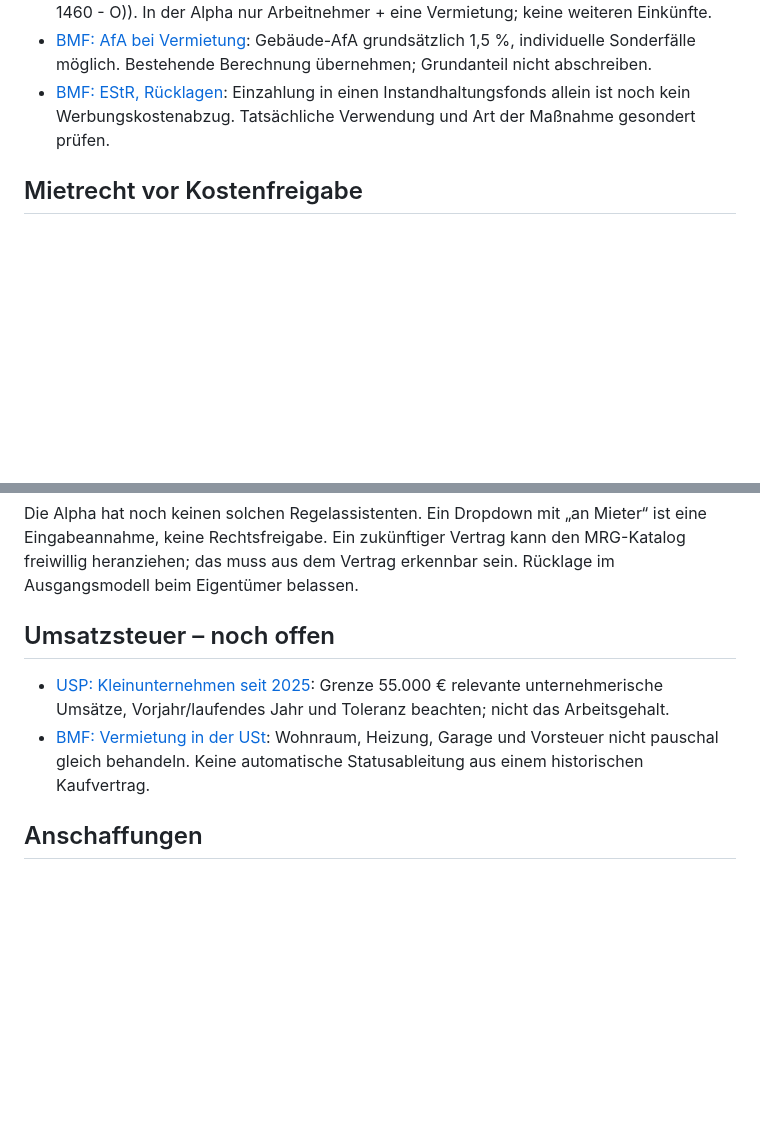
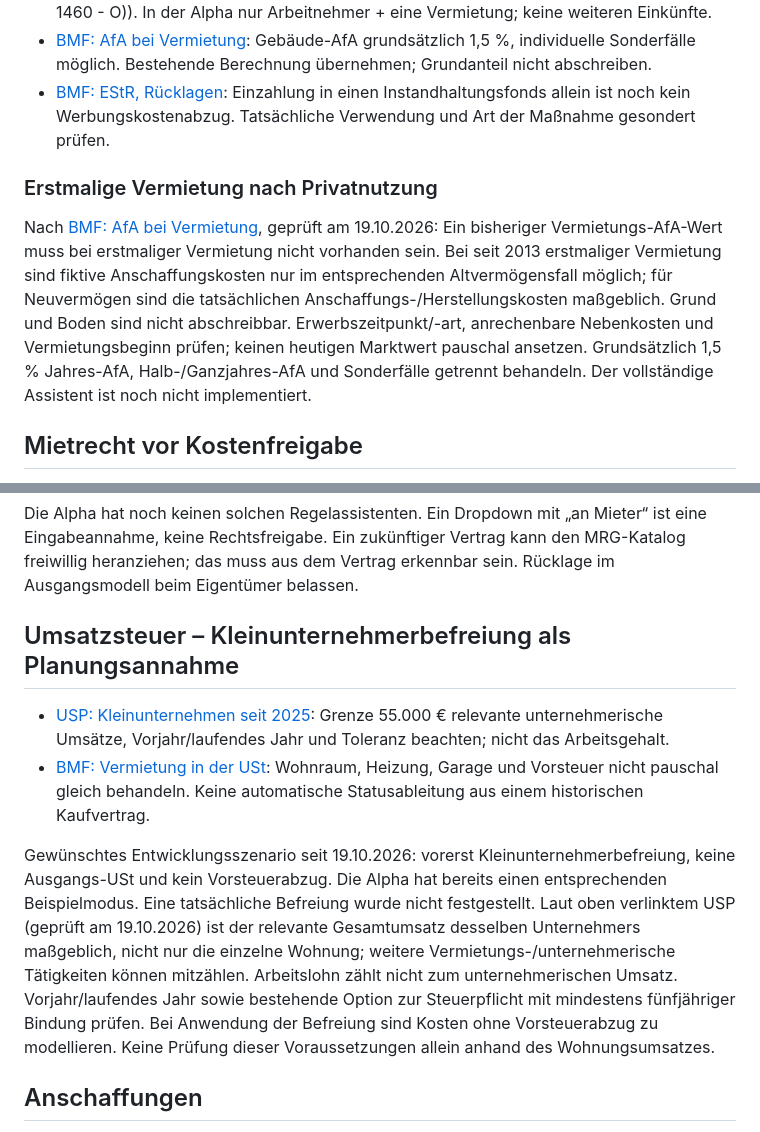
Before and after one commit to ieeks/mietklar, a Markdown page: docs/RESEARCH.md, 2 parts joined by grey strips. Drawn GitHub-style; blank space fills up the shorter version.

```diff
--- a/docs/RESEARCH.md
+++ b/docs/RESEARCH.md
@@ -10,6 +10,10 @@ Stand: 18.10.2026. Quellen sind Ausgangspunkte; ein Kontoname und ein Baujahr er
 - [BMF: LStR-Wartungserlass 2024](https://findok.bmf.gv.at/findok/volltext?dokumentId=dca4ae0e-a5f3-4dac-9770-5e6dced9dfa5): Veranlagungsfreibetrag für einschlägige andere Einkünfte bei nichtselbständigen Einkünften. Bei positivem Betrag O: max(0, min(730, 1460 - O)). In der Alpha nur Arbeitnehmer + eine Vermietung; keine weiteren Einkünfte.
 - [BMF: AfA bei Vermietung](https://www.bmf.gv.at/themen/steuern/immobilien-grundstuecke/vermietung-verpachtung/absetzung-fuer-abnutzung-bei-vuv.html): Gebäude-AfA grundsätzlich 1,5 %, individuelle Sonderfälle möglich. Bestehende Berechnung übernehmen; Grundanteil nicht abschreiben.
 - [BMF: EStR, Rücklagen](https://findok.bmf.gv.at/findok/volltext?segmentId=54c121ef-a7f2-464c-bf00-a452b801c149): Einzahlung in einen Instandhaltungsfonds allein ist noch kein Werbungskostenabzug. Tatsächliche Verwendung und Art der Maßnahme gesondert prüfen.
+
+### Erstmalige Vermietung nach Privatnutzung
+
+Nach [BMF: AfA bei Vermietung](https://www.bmf.gv.at/themen/steuern/immobilien-grundstuecke/vermietung-verpachtung/absetzung-fuer-abnutzung-bei-vuv.html), geprüft am 19.10.2026: Ein bisheriger Vermietungs-AfA-Wert muss bei erstmaliger Vermietung nicht vorhanden sein. Bei seit 2013 erstmaliger Vermietung sind fiktive Anschaffungskosten nur im entsprechenden Altvermögensfall möglich; für Neuvermögen sind die tatsächlichen Anschaffungs-/Herstellungskosten maßgeblich. Grund und Boden sind nicht abschreibbar. Erwerbszeitpunkt/-art, anrechenbare Nebenkosten und Vermietungsbeginn prüfen; keinen heutigen Marktwert pauschal ansetzen. Grundsätzlich 1,5 % Jahres-AfA, Halb-/Ganzjahres-AfA und Sonderfälle getrennt behandeln. Der vollständige Assistent ist noch nicht implementiert.
 
 ## Mietrecht vor Kostenfreigabe
 
@@ -35,10 +39,12 @@ Stand: 18.10.2026. Quellen sind Ausgangspunkte; ein Kontoname und ein Baujahr er
 
 Die Alpha hat noch keinen solchen Regelassistenten. Ein Dropdown mit „an Mieter“ ist eine Eingabeannahme, keine Rechtsfreigabe. Ein zukünftiger Vertrag kann den MRG-Katalog freiwillig heranziehen; das muss aus dem Vertrag erkennbar sein. Rücklage im Ausgangsmodell beim Eigentümer belassen.
 
-## Umsatzsteuer – noch offen
+## Umsatzsteuer – Kleinunternehmerbefreiung als Planungsannahme
 
 - [USP: Kleinunternehmen seit 2025](https://www.usp.gv.at/themen/steuern-finanzen/umsatzsteuer-ueberblick/weitere-informationen-zur-umsatzsteuer/weitere-steuertatbestaende-und-befreiungen/kleinunternehmen.html): Grenze 55.000 € relevante unternehmerische Umsätze, Vorjahr/laufendes Jahr und Toleranz beachten; nicht das Arbeitsgehalt.
 - [BMF: Vermietung in der USt](https://www.bmf.gv.at/themen/steuern/immobilien-grundstuecke/vermietung-verpachtung/vermietung-und-verpachtung-in-der-umsatzsteuer.html): Wohnraum, Heizung, Garage und Vorsteuer nicht pauschal gleich behandeln. Keine automatische Statusableitung aus einem historischen Kaufvertrag.
+
+Gewünschtes Entwicklungsszenario seit 19.10.2026: vorerst Kleinunternehmerbefreiung, keine Ausgangs-USt und kein Vorsteuerabzug. Die Alpha hat bereits einen entsprechenden Beispielmodus. Eine tatsächliche Befreiung wurde nicht festgestellt. Laut oben verlinktem USP (geprüft am 19.10.2026) ist der relevante Gesamtumsatz desselben Unternehmers maßgeblich, nicht nur die einzelne Wohnung; weitere Vermietungs-/unternehmerische Tätigkeiten können mitzählen. Arbeitslohn zählt nicht zum unternehmerischen Umsatz. Vorjahr/laufendes Jahr sowie bestehende Option zur Steuerpflicht mit mindestens fünfjähriger Bindung prüfen. Bei Anwendung der Befreiung sind Kosten ohne Vorsteuerabzug zu modellieren. Keine Prüfung dieser Voraussetzungen allein anhand des Wohnungsumsatzes.
 
 ## Anschaffungen
 
```
Also changed, not shown: other parts of docs/RESEARCH.md (+1 -1 lines), HANDOVER.md (+3 -1 lines), ROADMAP.md (+2 -2 lines).
